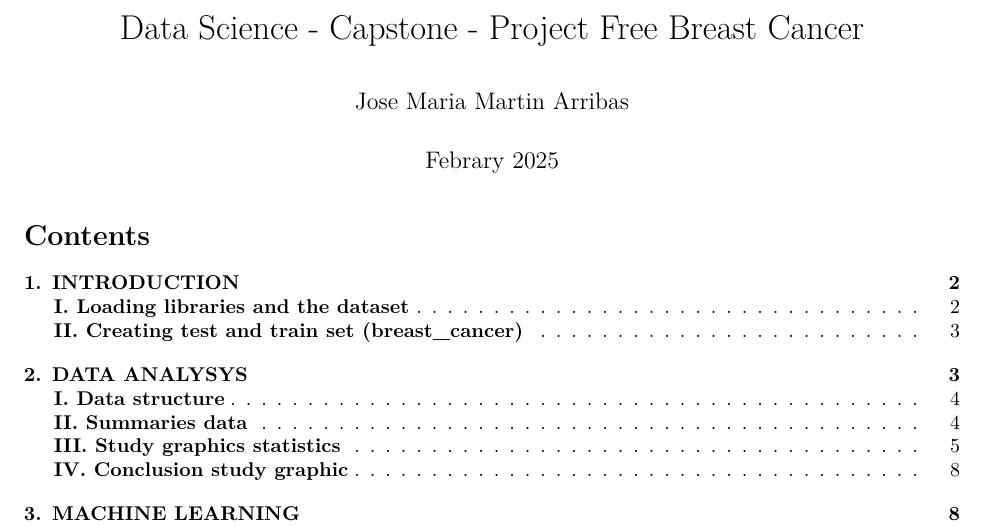
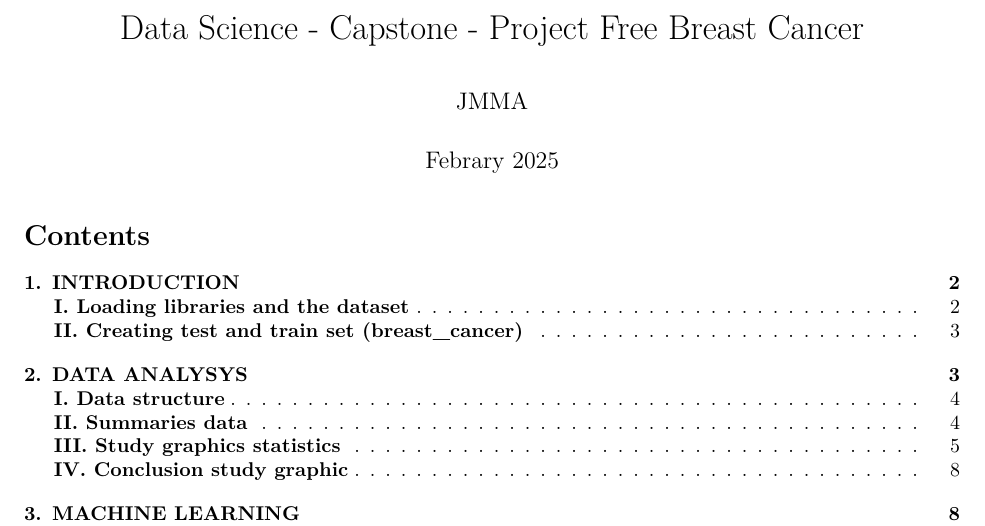
Before and after one commit to Maverick-81/Data_Science-Capstone-Project_Free_Breast_Cancer, an R Markdown document (HarvardX_PH125.9x-Data_Science-Capstone-Project_Free_Breast_Cancer.rmd): part of page 1 of 15, cut so that both start at the same text. Rendered offline with R 4.5, knitr and Pandoc, then LaTeX, with nearby package versions; some code elsewhere in the file could not run offline.

Commit message:
Update HarvardX_PH125.9x-Data_Science-Capstone-Project_Free_Breast_Cancer.rmd

```diff
--- a/HarvardX_PH125.9x-Data_Science-Capstone-Project_Free_Breast_Cancer.rmd
+++ b/HarvardX_PH125.9x-Data_Science-Capstone-Project_Free_Breast_Cancer.rmd
@@ -1,6 +1,6 @@
 ---
 title: "Data Science - Capstone - Project Free Breast Cancer"
-author: "Jose Maria Martin Arribas"
+author: "JMMA"
 date: "Febrary 2025"
 output:
   pdf_document:
```
